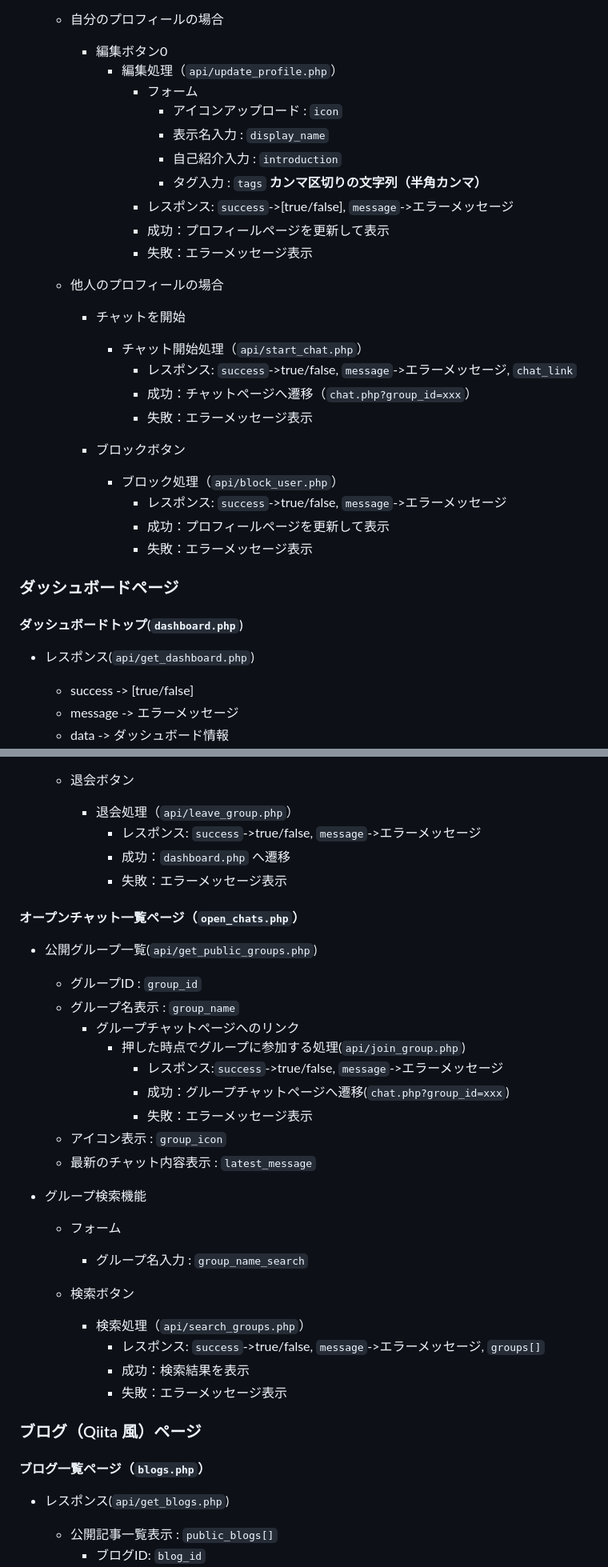
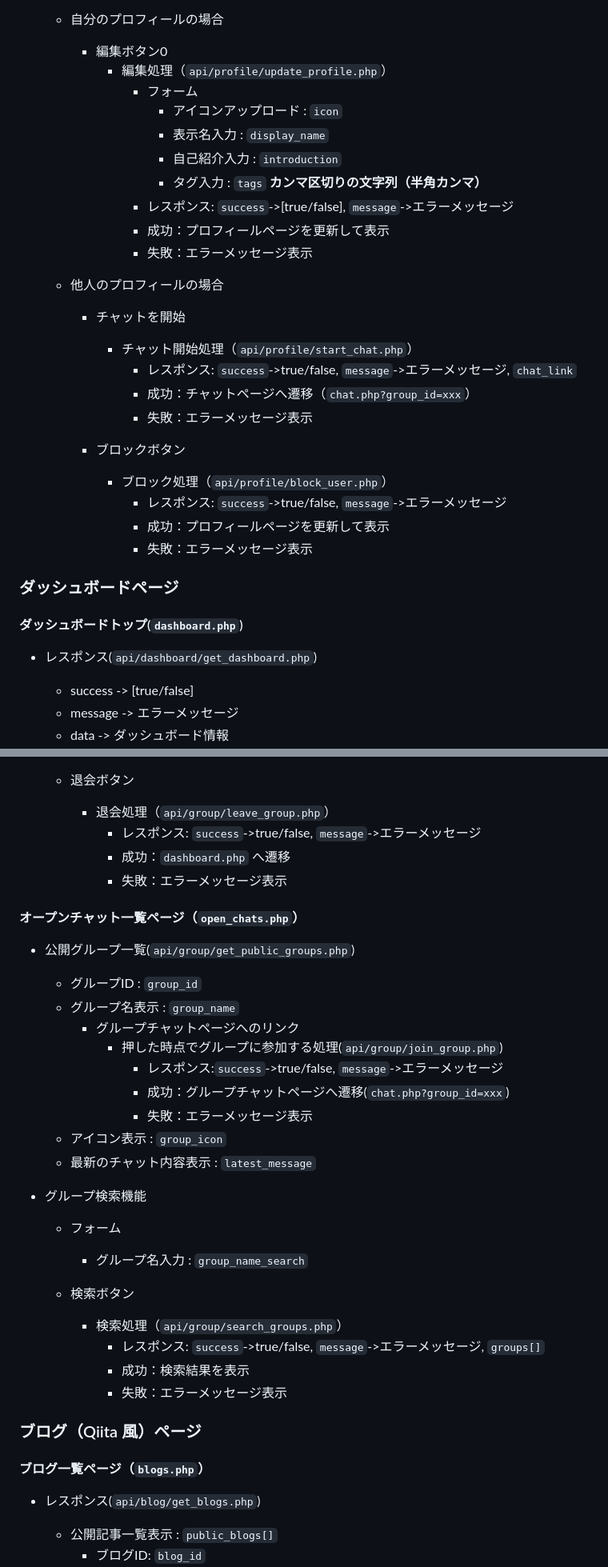
Before and after one commit to tomoakis0113-del/LiQt, a Markdown page: docs/Items.md, 2 parts joined by grey strips. Shown at 80% size. GitHub-like rendering.

```diff
--- a/docs/Items.md
+++ b/docs/Items.md
@@ -133,7 +133,7 @@ README.md の内容をもとに、各ページに必要な項目をリストア
 
     - 自分のプロフィールの場合
         - 編集ボタン0
-            - 編集処理（`api/update_profile.php`）
+            - 編集処理（`api/profile/update_profile.php`）
                 - フォーム
                     - アイコンアップロード : `icon`
                     - 表示名入力           : `display_name`
@@ -145,13 +145,13 @@ README.md の内容をもとに、各ページに必要な項目をリストア
 
     - 他人のプロフィールの場合
         - チャットを開始
-            - チャット開始処理（`api/start_chat.php`）
+            - チャット開始処理（`api/profile/start_chat.php`）
                 - レスポンス: `success`->true/false, `message`->エラーメッセージ, `chat_link`
                 - 成功：チャットページへ遷移（`chat.php?group_id=xxx`）
                 - 失敗：エラーメッセージ表示
 
         - ブロックボタン
-            - ブロック処理（`api/block_user.php`）
+            - ブロック処理（`api/profile/block_user.php`）
                 - レスポンス: `success`->true/false, `message`->エラーメッセージ
                 - 成功：プロフィールページを更新して表示
                 - 失敗：エラーメッセージ表示
@@ -159,7 +159,7 @@ README.md の内容をもとに、各ページに必要な項目をリストア
 ### ダッシュボードページ
 
 #### ダッシュボードトップ(`dashboard.php`)
-- レスポンス(`api/get_dashboard.php`)
+- レスポンス(`api/dashboard/get_dashboard.php`)
     - success -> [true/false]
     - message -> エラーメッセージ
     - data -> ダッシュボード情報
@@ -272,17 +272,17 @@ README.md の内容をもとに、各ページに必要な項目をリストア
             - 権限 [owner/manager/member] : `role`
 
     - 退会ボタン
-        - 退会処理（`api/leave_group.php`）
+        - 退会処理（`api/group/leave_group.php`）
             - レスポンス: `success`->true/false, `message`->エラーメッセージ
             - 成功：`dashboard.php` へ遷移
             - 失敗：エラーメッセージ表示
 
 #### オープンチャット一覧ページ（`open_chats.php`）
-- 公開グループ一覧(`api/get_public_groups.php`)
+- 公開グループ一覧(`api/group/get_public_groups.php`)
     - グループID                : `group_id`
     - グループ名表示            : `group_name`
         - グループチャットページへのリンク
-            - 押した時点でグループに参加する処理(`api/join_group.php`)
+            - 押した時点でグループに参加する処理(`api/group/join_group.php`)
                 - レスポンス:`success`->true/false, `message`->エラーメッセージ
                 - 成功：グループチャットページへ遷移(`chat.php?group_id=xxx`)
                 - 失敗：エラーメッセージ表示
@@ -294,7 +294,7 @@ README.md の内容をもとに、各ページに必要な項目をリストア
         - グループ名入力 : `group_name_search`
 
     - 検索ボタン
-        - 検索処理（`api/search_groups.php`）
+        - 検索処理（`api/group/search_groups.php`）
             - レスポンス: `success`->true/false, `message`->エラーメッセージ, `groups[]`
             - 成功：検索結果を表示
             - 失敗：エラーメッセージ表示
@@ -302,7 +302,7 @@ README.md の内容をもとに、各ページに必要な項目をリストア
 ### ブログ（Qiita 風）ページ
 
 #### ブログ一覧ページ（`blogs.php`）
-- レスポンス(`api/get_blogs.php`)
+- レスポンス(`api/blog/get_blogs.php`)
     - 公開記事一覧表示 : `public_blogs[]`
         - ブログID: `blog_id`
         - タイトル表示 : `title` **タイトルをクリックでページ遷移(`blog_detail.php?blog_id=xxx`)**
```
Also changed, not shown: other parts of docs/Items.md (+22 -22 lines).
